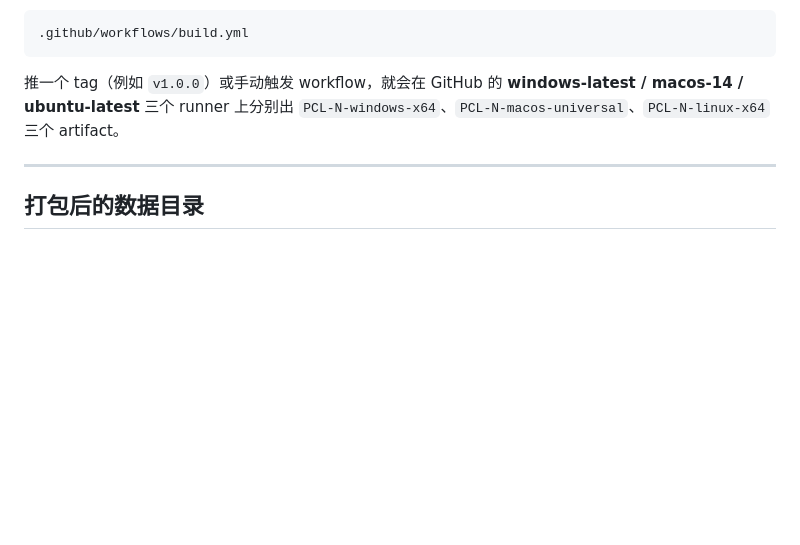
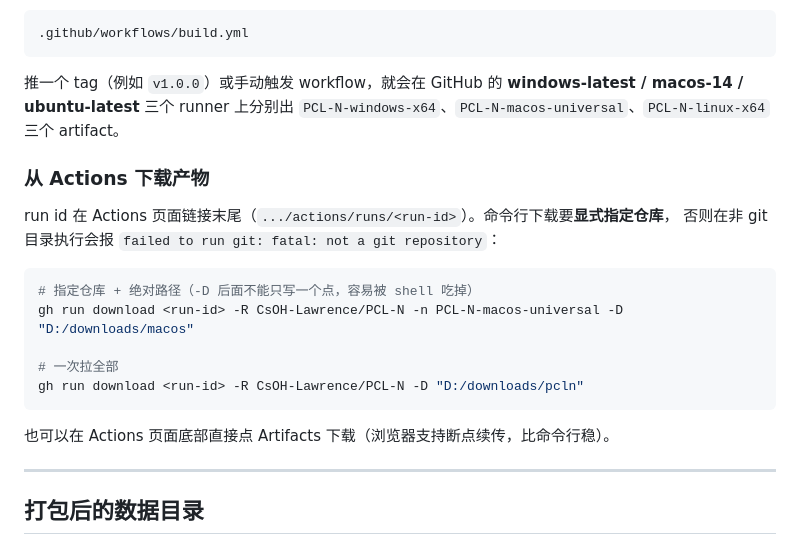
Before and after one commit to CsOH-Lawrence/PCL-N, a Markdown page: BUILD.md, the part around the change. Rendered like a GitHub page; blank space fills up the shorter version.

Commit message:
docs: 补充从 GitHub Actions 下载产物的正确命令（-R / 绝对路径）

````diff
--- a/BUILD.md
+++ b/BUILD.md
@@ -82,6 +82,21 @@ dist/PCL-N-1.0.0-mac-universal.zip
 **windows-latest / macos-14 / ubuntu-latest** 三个 runner 上分别出
 `PCL-N-windows-x64`、`PCL-N-macos-universal`、`PCL-N-linux-x64` 三个 artifact。
 
+### 从 Actions 下载产物
+
+run id 在 Actions 页面链接末尾（`.../actions/runs/<run-id>`）。命令行下载要**显式指定仓库**，
+否则在非 git 目录执行会报 `failed to run git: fatal: not a git repository`：
+
+```bash
+# 指定仓库 + 绝对路径（-D 后面不能只写一个点，容易被 shell 吃掉）
+gh run download <run-id> -R CsOH-Lawrence/PCL-N -n PCL-N-macos-universal -D "D:/downloads/macos"
+
+# 一次拉全部
+gh run download <run-id> -R CsOH-Lawrence/PCL-N -D "D:/downloads/pcln"
+```
+
+也可以在 Actions 页面底部直接点 Artifacts 下载（浏览器支持断点续传，比命令行稳）。
+
 ---
 
 ## 打包后的数据目录
````
